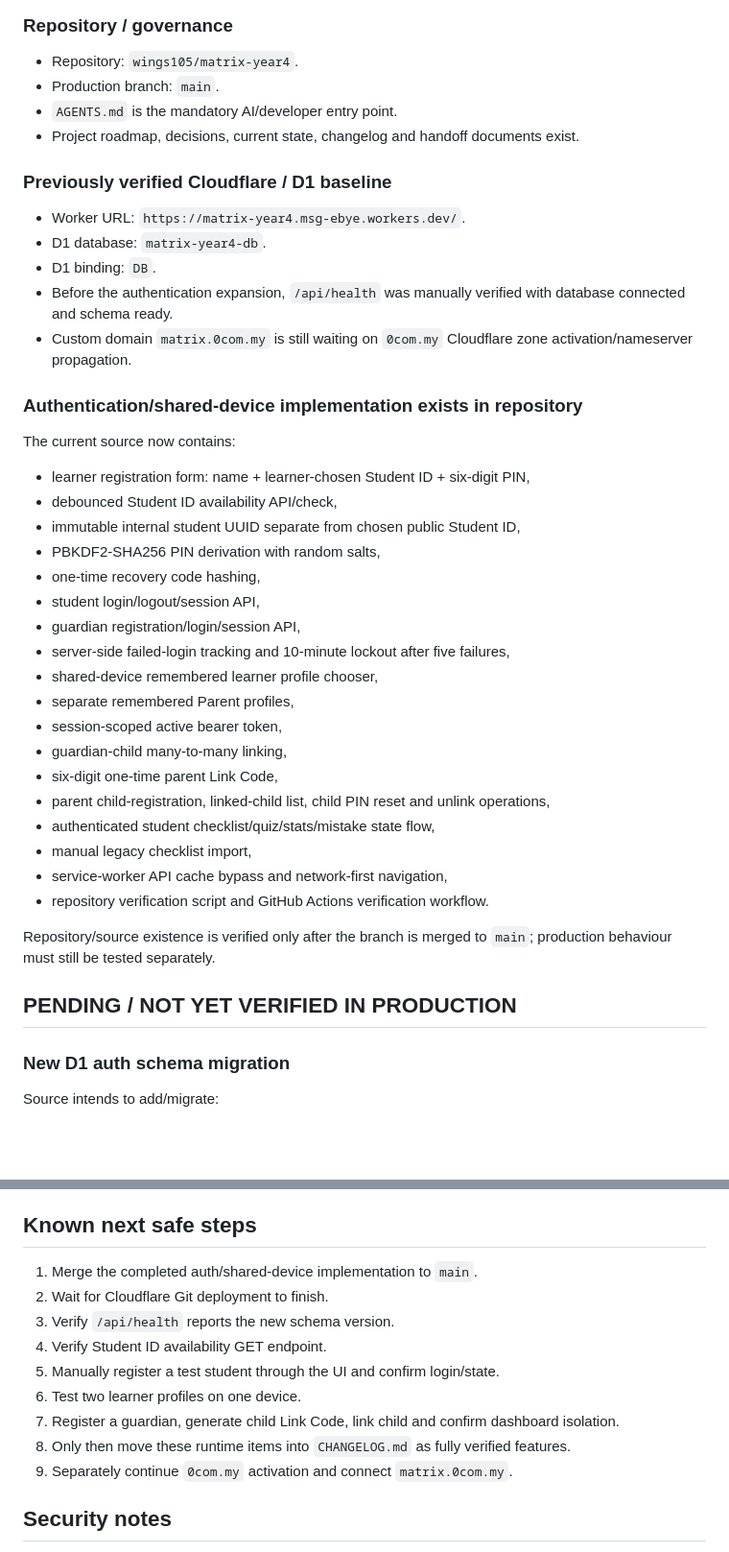
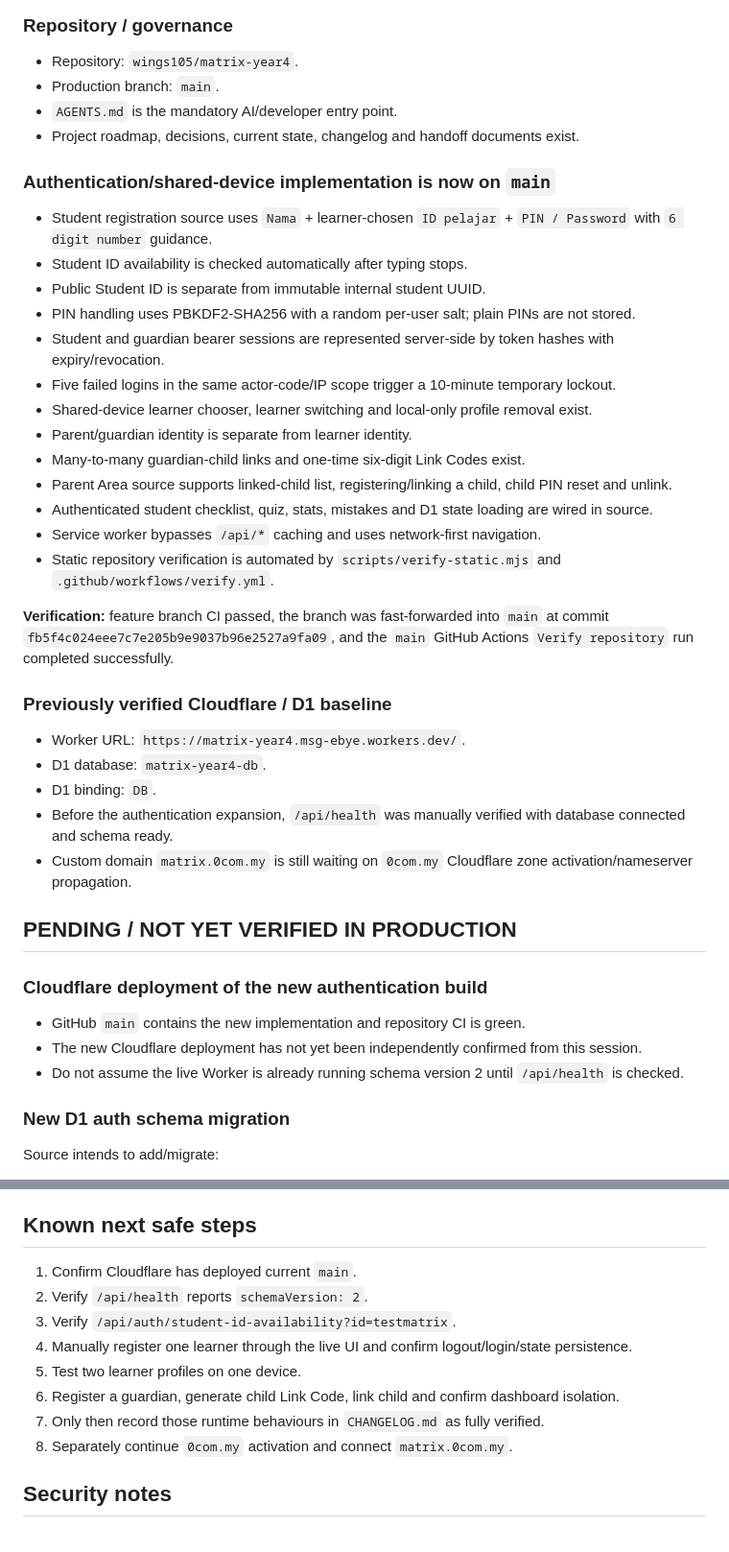
Before and after one commit to wings105/matrix-year4, a Markdown page: docs/CURRENT_STATE.md, 2 parts joined by grey strips. Shown at 96% size. Rendered like a GitHub page; blank space fills up the shorter version.

Commit message:
Record auth implementation merged to main and CI verified

```diff
--- a/docs/CURRENT_STATE.md
+++ b/docs/CURRENT_STATE.md
@@ -12,6 +12,23 @@ This document separates verified repository facts from production/runtime verifi
 - `AGENTS.md` is the mandatory AI/developer entry point.
 - Project roadmap, decisions, current state, changelog and handoff documents exist.
 
+### Authentication/shared-device implementation is now on `main`
+- Student registration source uses `Nama` + learner-chosen `ID pelajar` + `PIN / Password` with `6 digit number` guidance.
+- Student ID availability is checked automatically after typing stops.
+- Public Student ID is separate from immutable internal student UUID.
+- PIN handling uses PBKDF2-SHA256 with a random per-user salt; plain PINs are not stored.
+- Student and guardian bearer sessions are represented server-side by token hashes with expiry/revocation.
+- Five failed logins in the same actor-code/IP scope trigger a 10-minute temporary lockout.
+- Shared-device learner chooser, learner switching and local-only profile removal exist.
+- Parent/guardian identity is separate from learner identity.
+- Many-to-many guardian-child links and one-time six-digit Link Codes exist.
+- Parent Area source supports linked-child list, registering/linking a child, child PIN reset and unlink.
+- Authenticated student checklist, quiz, stats, mistakes and D1 state loading are wired in source.
+- Service worker bypasses `/api/*` caching and uses network-first navigation.
+- Static repository verification is automated by `scripts/verify-static.mjs` and `.github/workflows/verify.yml`.
+
+**Verification:** feature branch CI passed, the branch was fast-forwarded into `main` at commit `fb5f4c024eee7c7e205b9e9037b96e2527a9fa09`, and the `main` GitHub Actions `Verify repository` run completed successfully.
+
 ### Previously verified Cloudflare / D1 baseline
 - Worker URL: `https://matrix-year4.msg-ebye.workers.dev/`.
 - D1 database: `matrix-year4-db`.
@@ -19,30 +36,12 @@ This document separates verified repository facts from production/runtime verifi
 - Before the authentication expansion, `/api/health` was manually verified with database connected and schema ready.
 - Custom domain `matrix.0com.my` is still waiting on `0com.my` Cloudflare zone activation/nameserver propagation.
 
-### Authentication/shared-device implementation exists in repository
-The current source now contains:
-- learner registration form: name + learner-chosen Student ID + six-digit PIN,
-- debounced Student ID availability API/check,
-- immutable internal student UUID separate from chosen public Student ID,
-- PBKDF2-SHA256 PIN derivation with random salts,
-- one-time recovery code hashing,
-- student login/logout/session API,
-- guardian registration/login/session API,
-- server-side failed-login tracking and 10-minute lockout after five failures,
-- shared-device remembered learner profile chooser,
-- separate remembered Parent profiles,
-- session-scoped active bearer token,
-- guardian-child many-to-many linking,
-- six-digit one-time parent Link Code,
-- parent child-registration, linked-child list, child PIN reset and unlink operations,
-- authenticated student checklist/quiz/stats/mistake state flow,
-- manual legacy checklist import,
-- service-worker API cache bypass and network-first navigation,
-- repository verification script and GitHub Actions verification workflow.
+## PENDING / NOT YET VERIFIED IN PRODUCTION
 
-Repository/source existence is verified only after the branch is merged to `main`; production behaviour must still be tested separately.
-
-## PENDING / NOT YET VERIFIED IN PRODUCTION
+### Cloudflare deployment of the new authentication build
+- GitHub `main` contains the new implementation and repository CI is green.
+- The new Cloudflare deployment has not yet been independently confirmed from this session.
+- Do not assume the live Worker is already running schema version 2 until `/api/health` is checked.
 
 ### New D1 auth schema migration
 Source intends to add/migrate:
@@ -99,15 +98,14 @@ Frontend source now uses authenticated D1 APIs, but end-to-end verification is s
 Service-worker source now bypasses `/api/*` and uses network-first navigation. Verify on a real browser after deploy/update.
 
 ## Known next safe steps
-1. Merge the completed auth/shared-device implementation to `main`.
-2. Wait for Cloudflare Git deployment to finish.
-3. Verify `/api/health` reports the new schema version.
-4. Verify Student ID availability GET endpoint.
-5. Manually register a test student through the UI and confirm login/state.
-6. Test two learner profiles on one device.
-7. Register a guardian, generate child Link Code, link child and confirm dashboard isolation.
-8. Only then move these runtime items into `CHANGELOG.md` as fully verified features.
-9. Separately continue `0com.my` activation and connect `matrix.0com.my`.
+1. Confirm Cloudflare has deployed current `main`.
+2. Verify `/api/health` reports `schemaVersion: 2`.
+3. Verify `/api/auth/student-id-availability?id=testmatrix`.
+4. Manually register one learner through the live UI and confirm logout/login/state persistence.
+5. Test two learner profiles on one device.
+6. Register a guardian, generate child Link Code, link child and confirm dashboard isolation.
+7. Only then record those runtime behaviours in `CHANGELOG.md` as fully verified.
+8. Separately continue `0com.my` activation and connect `matrix.0com.my`.
 
 ## Security notes
 - Never commit Cloudflare build tokens, API tokens, OpenAI keys or credentials.
```
